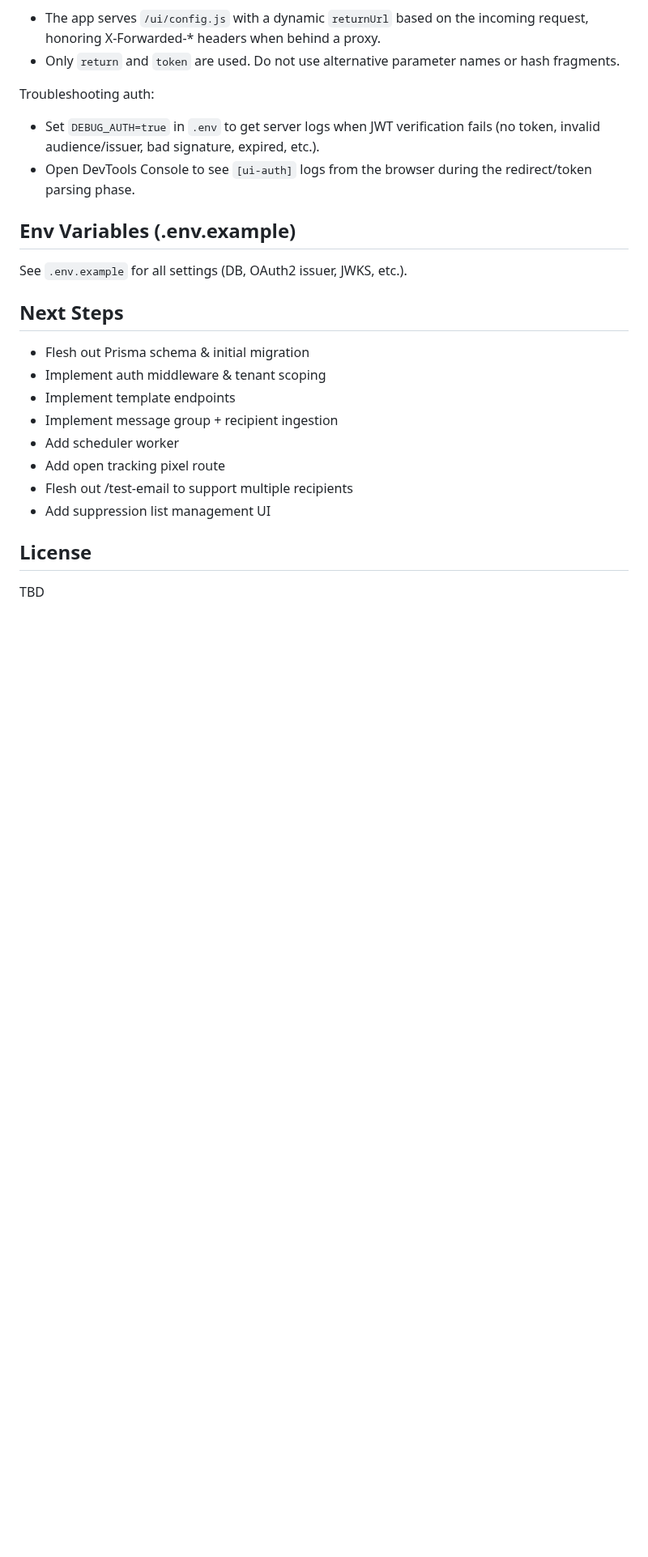
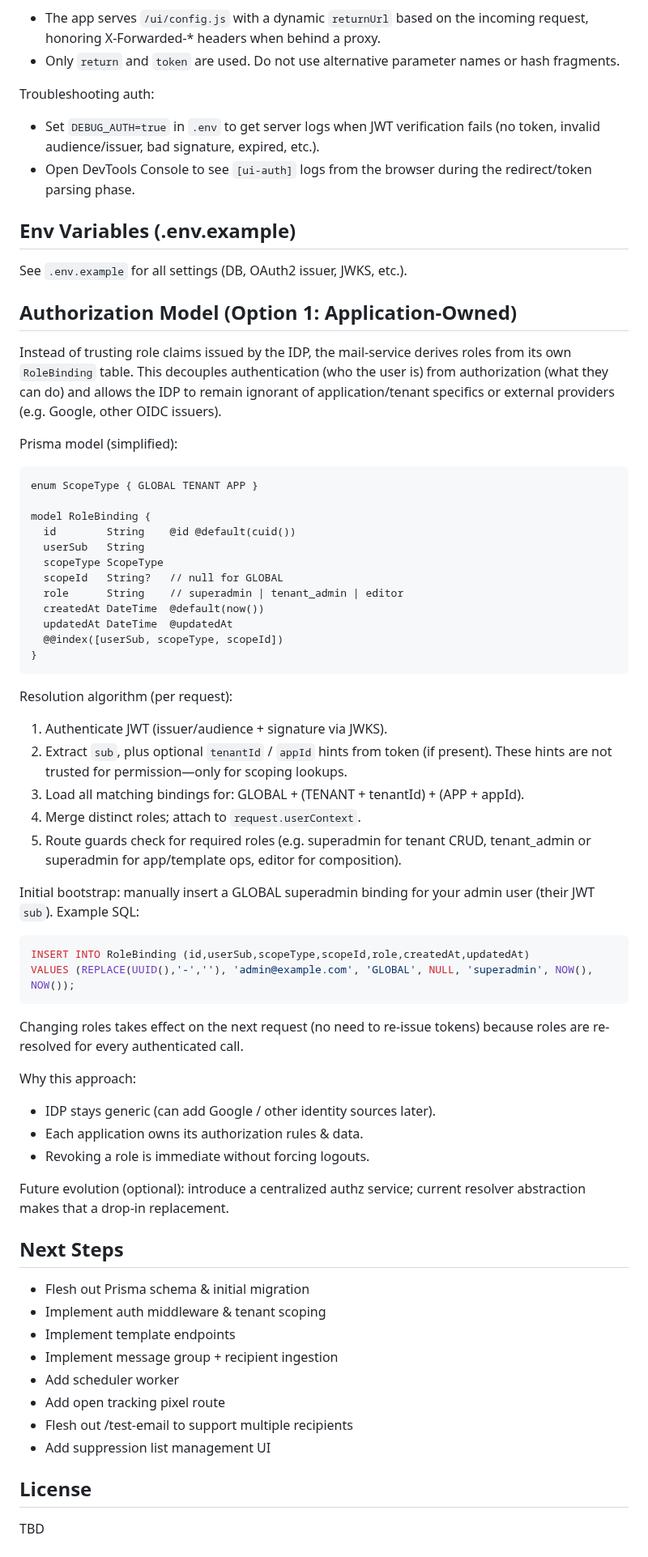
Before and after one commit to avisitor/mail-service, a Markdown page: README.md, the part around one of its changes. Shown at 81% size. GitHub-like rendering; blank space fills up the shorter version.

Commit message:
docs(authz): document application-owned authorization model in README

````diff
--- a/README.md
+++ b/README.md
@@ -134,6 +134,50 @@ Troubleshooting auth:
 ## Env Variables (.env.example)
 See `.env.example` for all settings (DB, OAuth2 issuer, JWKS, etc.).
 
+## Authorization Model (Option 1: Application‑Owned)
+
+Instead of trusting role claims issued by the IDP, the mail-service derives roles from its own `RoleBinding` table. This decouples authentication (who the user is) from authorization (what they can do) and allows the IDP to remain ignorant of application/tenant specifics or external providers (e.g. Google, other OIDC issuers).
+
+Prisma model (simplified):
+
+```
+enum ScopeType { GLOBAL TENANT APP }
+
+model RoleBinding {
+  id        String    @id @default(cuid())
+  userSub   String
+  scopeType ScopeType
+  scopeId   String?   // null for GLOBAL
+  role      String    // superadmin | tenant_admin | editor
+  createdAt DateTime  @default(now())
+  updatedAt DateTime  @updatedAt
+  @@index([userSub, scopeType, scopeId])
+}
+```
+
+Resolution algorithm (per request):
+1. Authenticate JWT (issuer/audience + signature via JWKS).
+2. Extract `sub`, plus optional `tenantId` / `appId` hints from token (if present). These hints are not trusted for permission—only for scoping lookups.
+3. Load all matching bindings for: GLOBAL + (TENANT + tenantId) + (APP + appId).
+4. Merge distinct roles; attach to `request.userContext`.
+5. Route guards check for required roles (e.g. superadmin for tenant CRUD, tenant_admin or superadmin for app/template ops, editor for composition).
+
+Initial bootstrap: manually insert a GLOBAL superadmin binding for your admin user (their JWT `sub`). Example SQL:
+
+```sql
+INSERT INTO RoleBinding (id,userSub,scopeType,scopeId,role,createdAt,updatedAt)
+VALUES (REPLACE(UUID(),'-',''), 'admin@example.com', 'GLOBAL', NULL, 'superadmin', NOW(), NOW());
+```
+
+Changing roles takes effect on the next request (no need to re-issue tokens) because roles are re-resolved for every authenticated call.
+
+Why this approach:
+- IDP stays generic (can add Google / other identity sources later).
+- Each application owns its authorization rules & data.
+- Revoking a role is immediate without forcing logouts.
+
+Future evolution (optional): introduce a centralized authz service; current resolver abstraction makes that a drop-in replacement.
+
 ## Next Steps
 - Flesh out Prisma schema & initial migration
 - Implement auth middleware & tenant scoping
````
Also changed, not shown: other parts of README.md (+1 -1 lines).
